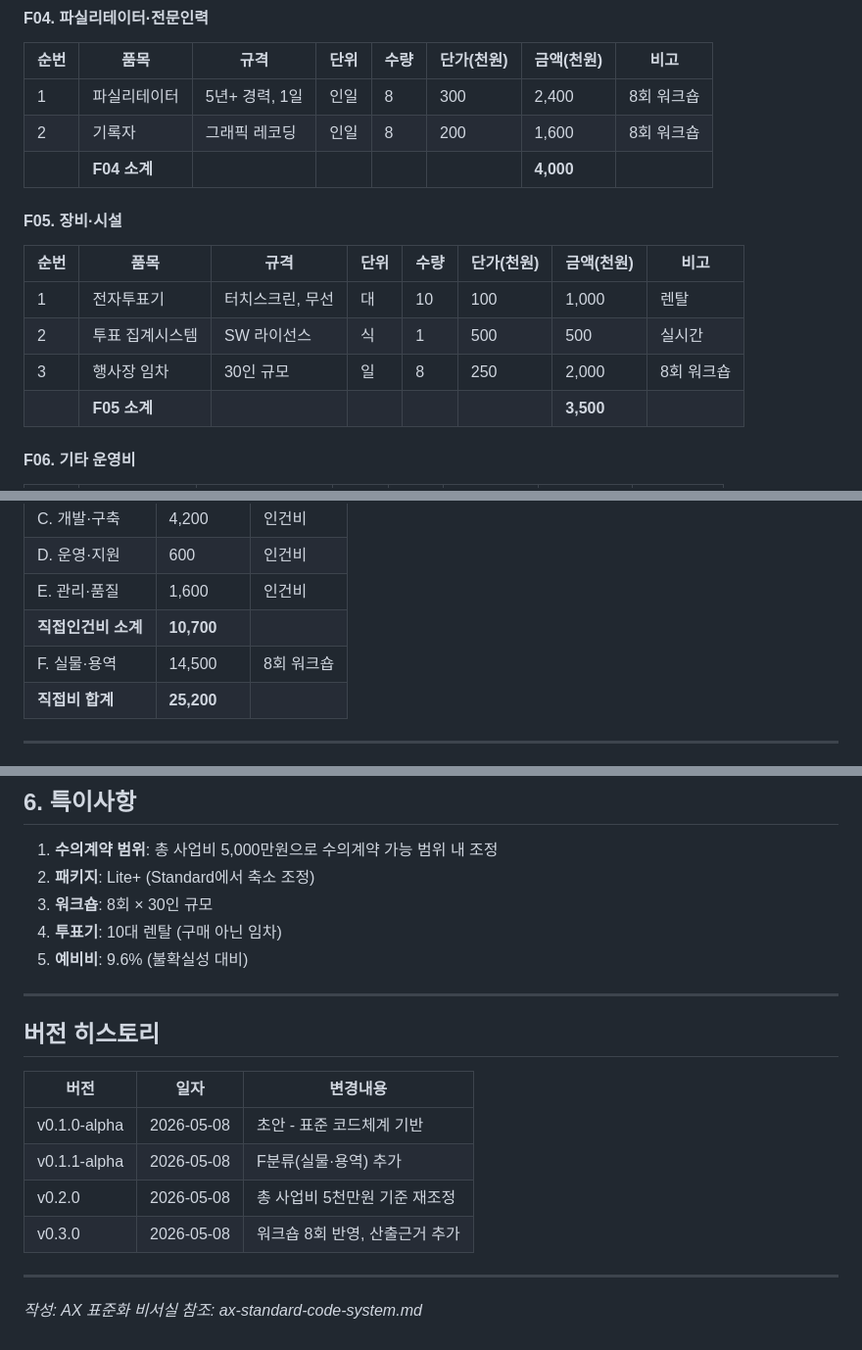
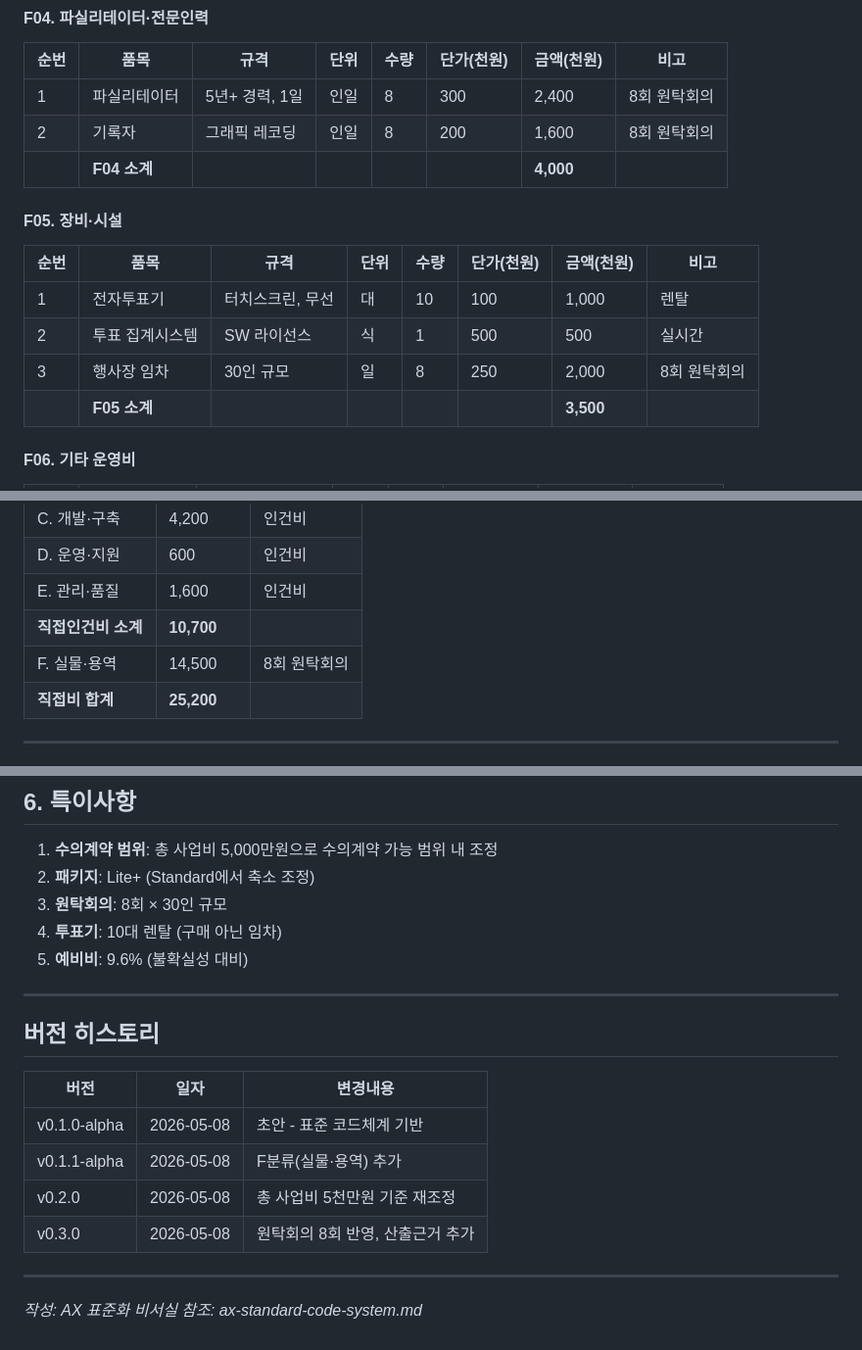
Before and after one commit to playinthesky/togi-checklist, a Markdown page: jeju-da-cost-breakdown.md, 3 parts joined by grey strips. Shown at 98% size. Rendered like a GitHub page.

Commit message:
Replace 워크숍 → 원탁회의 (제주 용어)
https://claude.ai/code/session_01Adsg2dAk4kB9fbdkxAzcvn

```diff
--- a/jeju-da-cost-breakdown.md
+++ b/jeju-da-cost-breakdown.md
@@ -124,8 +124,8 @@
 
 | 순번 | 품목 | 규격 | 단위 | 수량 | 단가(천원) | 금액(천원) | 비고 |
 |------|------|------|------|------|------------|------------|------|
-| 1 | 파실리테이터 | 5년+ 경력, 1일 | 인일 | 8 | 300 | 2,400 | 8회 워크숍 |
-| 2 | 기록자 | 그래픽 레코딩 | 인일 | 8 | 200 | 1,600 | 8회 워크숍 |
+| 1 | 파실리테이터 | 5년+ 경력, 1일 | 인일 | 8 | 300 | 2,400 | 8회 원탁회의 |
+| 2 | 기록자 | 그래픽 레코딩 | 인일 | 8 | 200 | 1,600 | 8회 원탁회의 |
 | | **F04 소계** | | | | | **4,000** | |
 
 #### F05. 장비·시설
@@ -134,7 +134,7 @@
 |------|------|------|------|------|------------|------------|------|
 | 1 | 전자투표기 | 터치스크린, 무선 | 대 | 10 | 100 | 1,000 | 렌탈 |
 | 2 | 투표 집계시스템 | SW 라이선스 | 식 | 1 | 500 | 500 | 실시간 |
-| 3 | 행사장 임차 | 30인 규모 | 일 | 8 | 250 | 2,000 | 8회 워크숍 |
+| 3 | 행사장 임차 | 30인 규모 | 일 | 8 | 250 | 2,000 | 8회 원탁회의 |
 | | **F05 소계** | | | | | **3,500** | |
 
 #### F06. 기타 운영비
@@ -160,7 +160,7 @@
 | D. 운영·지원 | 600 | 인건비 |
 | E. 관리·품질 | 1,600 | 인건비 |
 | **직접인건비 소계** | **10,700** | |
-| F. 실물·용역 | 14,500 | 8회 워크숍 |
+| F. 실물·용역 | 14,500 | 8회 원탁회의 |
 | **직접비 합계** | **25,200** | |
 
 ---
@@ -261,7 +261,7 @@
 
 1. **수의계약 범위**: 총 사업비 5,000만원으로 수의계약 가능 범위 내 조정
 2. **패키지**: Lite+ (Standard에서 축소 조정)
-3. **워크숍**: 8회 × 30인 규모
+3. **원탁회의**: 8회 × 30인 규모
 4. **투표기**: 10대 렌탈 (구매 아닌 임차)
 5. **예비비**: 9.6% (불확실성 대비)
 
@@ -274,7 +274,7 @@
 | v0.1.0-alpha | 2026-05-08 | 초안 - 표준 코드체계 기반 |
 | v0.1.1-alpha | 2026-05-08 | F분류(실물·용역) 추가 |
 | v0.2.0 | 2026-05-08 | 총 사업비 5천만원 기준 재조정 |
-| v0.3.0 | 2026-05-08 | 워크숍 8회 반영, 산출근거 추가 |
+| v0.3.0 | 2026-05-08 | 원탁회의 8회 반영, 산출근거 추가 |
 
 ---
 
```
Also changed, not shown: other parts of jeju-da-cost-breakdown.md (+1 -1 lines).
